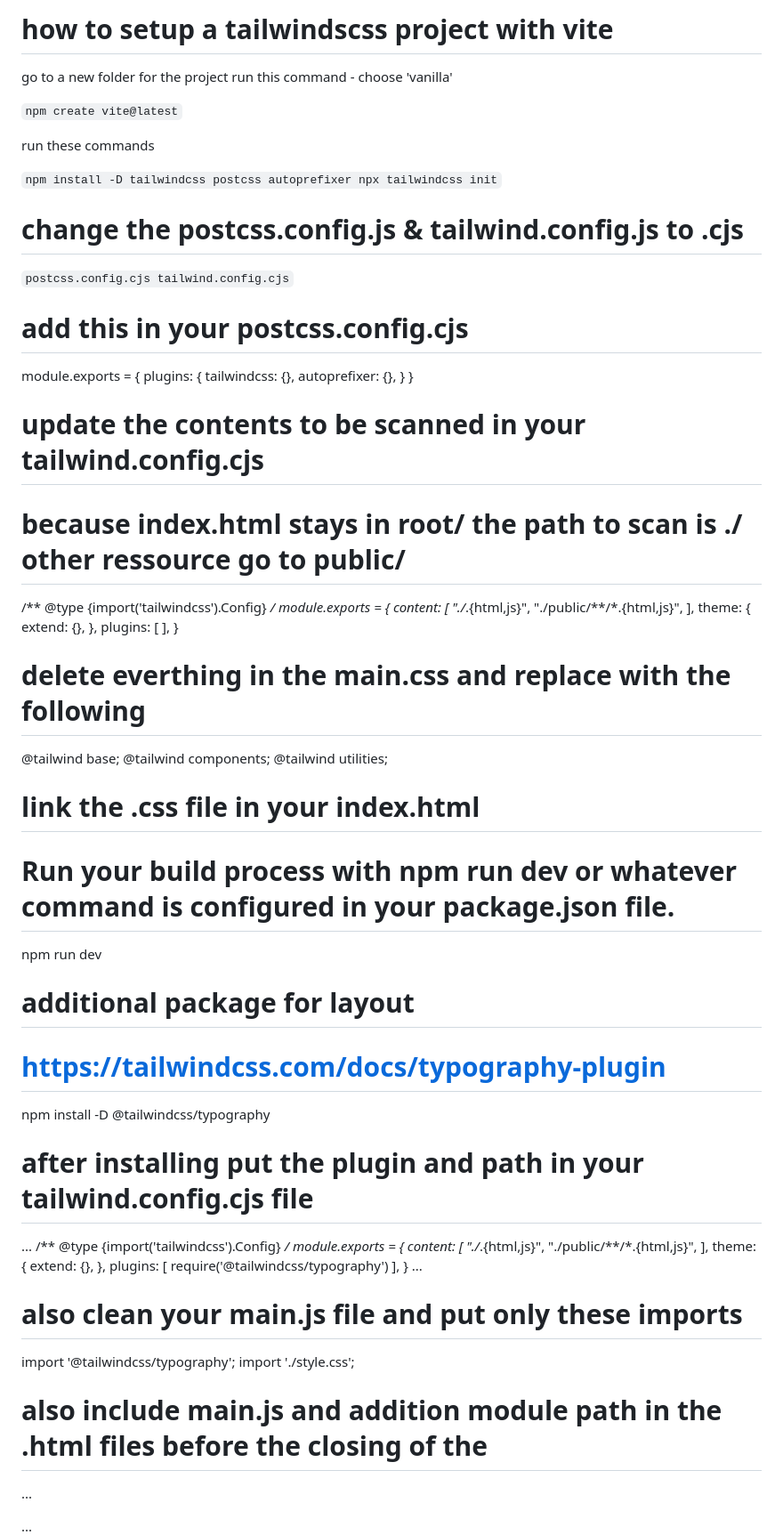
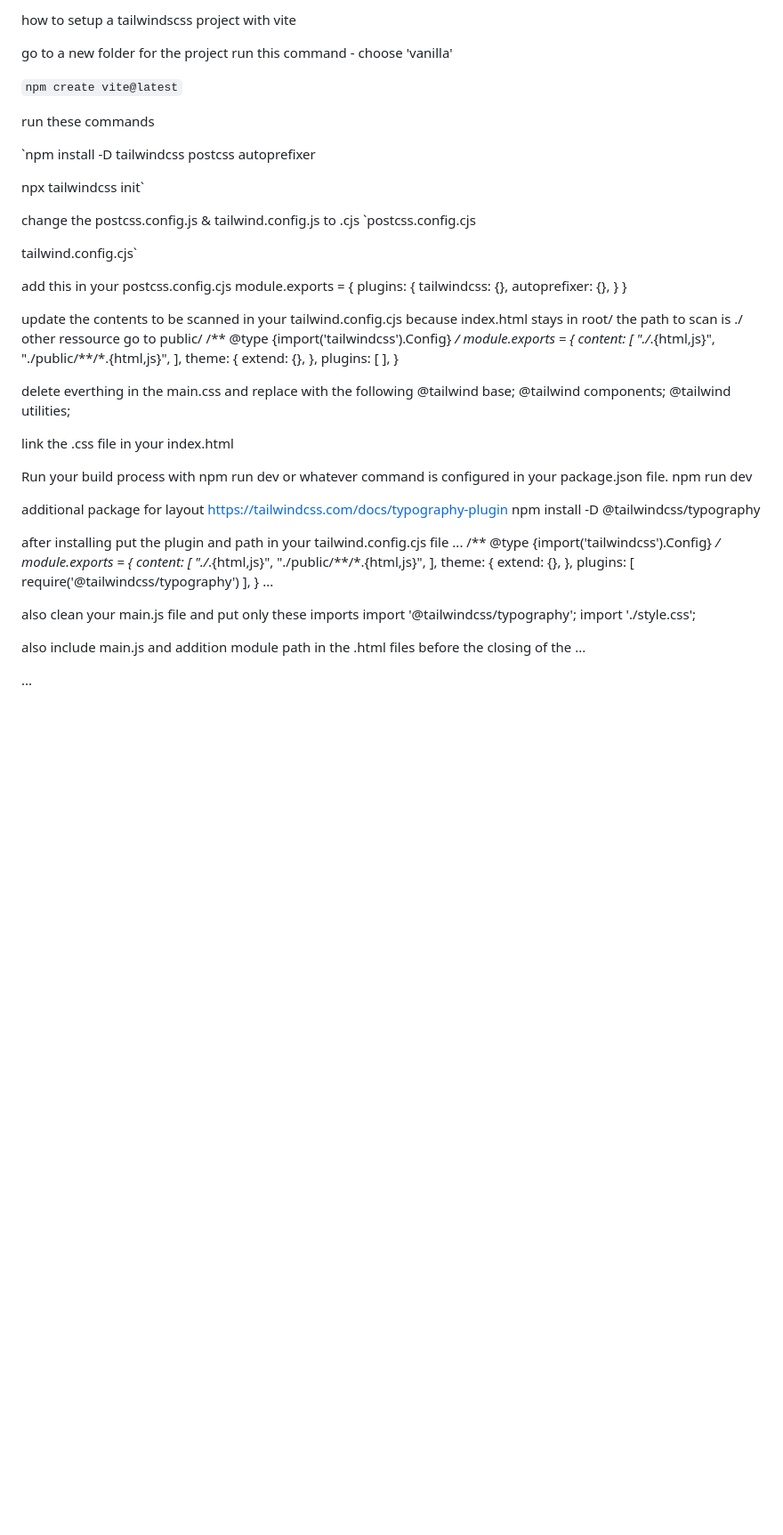
Before and after one commit to MaCoZu/Website, a Markdown page: README.md, the part around the change printed below. Shown: that part at 89% size. Drawn GitHub-style; blank space fills up the shorter version.

```diff
--- a/README.md
+++ b/README.md
@@ -1,21 +1,23 @@
-# how to setup a tailwindscss project with vite
+how to setup a tailwindscss project with vite
 
 go to a new folder for the project run this command - choose 'vanilla'
 
-``npm create vite@latest``
+`npm create vite@latest`
 
 
 
 run these commands
 
-``npm install -D tailwindcss postcss autoprefixer
-npx tailwindcss init``
+`npm install -D tailwindcss postcss autoprefixer
 
-# change the postcss.config.js & tailwind.config.js to .cjs
+npx tailwindcss init`
+
+change the postcss.config.js & tailwind.config.js to .cjs
 `postcss.config.cjs
+
 tailwind.config.cjs`
 
-# add this in your postcss.config.cjs
+add this in your postcss.config.cjs
 module.exports = {
   plugins: {
     tailwindcss: {},
@@ -24,8 +26,8 @@ module.exports = {
 }
 
 
-# update the contents to be scanned in your tailwind.config.cjs
-# because index.html stays in root/ the path to scan is ./ other ressource go to public/
+update the contents to be scanned in your tailwind.config.cjs
+because index.html stays in root/ the path to scan is ./ other ressource go to public/
 /** @type {import('tailwindcss').Config} */
 module.exports = {
   content: [
@@ -38,25 +40,25 @@ module.exports = {
   plugins: [ ],
 }
 
-# delete everthing in the main.css and replace with the following
+delete everthing in the main.css and replace with the following
 @tailwind base;
 @tailwind components;
 @tailwind utilities;
 
 
-# link the .css file in your index.html
+link the .css file in your index.html
 <link rel="stylesheet" href="main.css" />
 
-# Run your build process with npm run dev or whatever command is configured in your package.json file.
+Run your build process with npm run dev or whatever command is configured in your package.json file.
 npm run dev
 
 
-# additional package for layout
-# https://tailwindcss.com/docs/typography-plugin
+additional package for layout
+https://tailwindcss.com/docs/typography-plugin
 npm install -D @tailwindcss/typography
 
 
-# after installing put the plugin and path in your tailwind.config.cjs file
+after installing put the plugin and path in your tailwind.config.cjs file
 ...
 /** @type {import('tailwindcss').Config} */
 module.exports = {
@@ -74,12 +76,12 @@ module.exports = {
 ...
 
 
-# also clean your main.js file and put only these imports
+also clean your main.js file and put only these imports
 import '@tailwindcss/typography';
 import './style.css';
 
 
-# also include main.js and addition module path in the .html files before the closing of the </body>
+also include main.js and addition module path in the .html files before the closing of the </body>
 ...
   <script type="module" src="main.js"></script>
 </body>
```
Also changed, not shown: other parts of README.md (+17 -17 lines).
